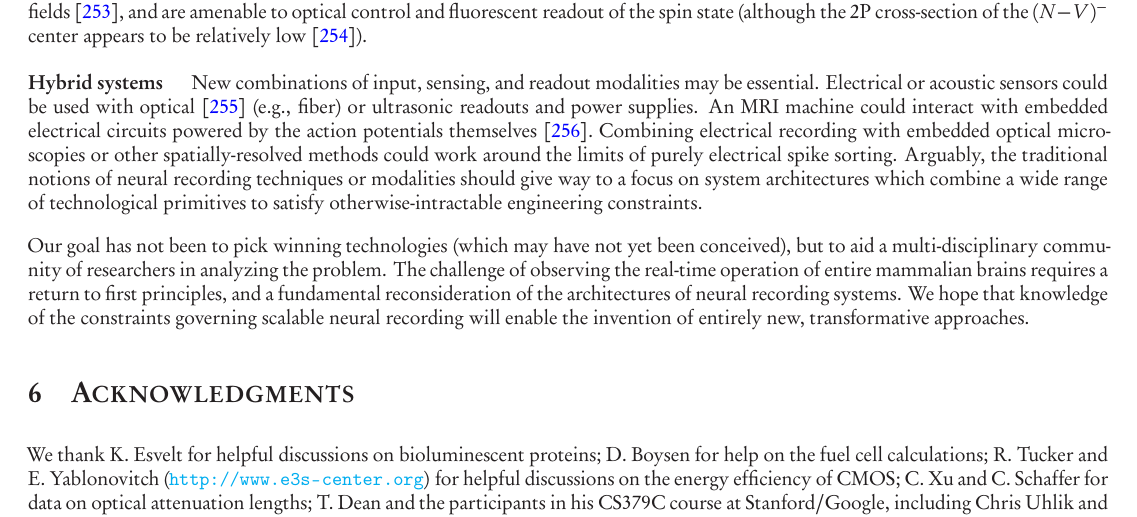
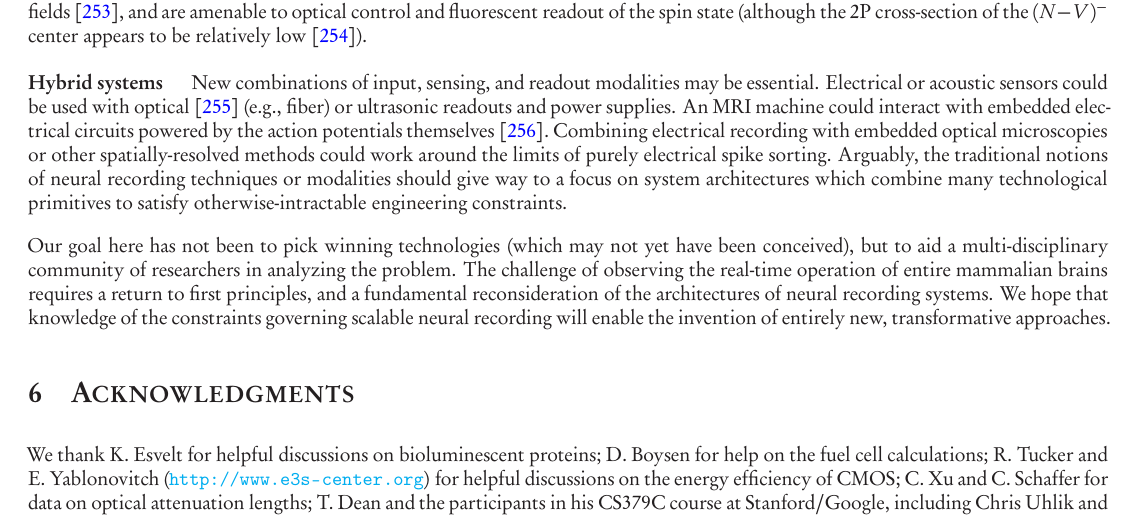
Before and after one commit to nemaload/PoBAM, a LaTeX paper (pobam.tex): part of page 28 of 42, cut so that both start at the same text. The pictures show the PDF file pobam.pdf that the author committed with the source.

Commit message:
our goal here

```diff
--- a/pobam.tex
+++ b/pobam.tex
@@ -961,9 +961,9 @@ In principle, some of these mechanisms could be engineered as neural activity se
 Likewise, electron spin resonance (ESR) operates at $\ca$100$\times$ higher Larmor frequency compared to proton MRI, which improves polarizability of the spins.
 Due to Pauli exclusion, use of this technique requires an indicator with unpaired electrons. These can be found in nitrogen vacancy diamond nano-crystals~\cite{horowitz12} (nano-diamonds), which are also sensitive to voltage~\cite{dolde11} and to magnetic fields~\cite{Hall2012}, and are amenable to optical control and fluorescent readout of the spin state (although the 2P cross-section of the $(N-V)^-$ center appears to be relatively low~\cite{Tse-Luen2007}).
 
-\paragraph{Hybrid systems} New combinations of input, sensing, and readout modalities may be essential. Electrical or acoustic sensors could be used with optical \cite{sadek2010wiring} (e.g., fiber) or ultrasonic readouts and power supplies. An MRI machine could interact with embedded electrical circuits powered by the action potentials themselves \cite{JasanoffInductorsGrant}. Combining electrical recording with embedded optical microscopies or other spatially-resolved methods could work around the limits of purely electrical spike sorting. Arguably, the traditional notions of neural recording techniques or modalities should give way to a focus on system architectures which combine a wide range of technological primitives to satisfy otherwise-intractable engineering constraints.
+\paragraph{Hybrid systems} New combinations of input, sensing, and readout modalities may be essential. Electrical or acoustic sensors could be used with optical \cite{sadek2010wiring} (e.g., fiber) or ultrasonic readouts and power supplies. An MRI machine could interact with embedded electrical circuits powered by the action potentials themselves \cite{JasanoffInductorsGrant}. Combining electrical recording with embedded optical microscopies or other spatially-resolved methods could work around the limits of purely electrical spike sorting. Arguably, the traditional notions of neural recording techniques or modalities should give way to a focus on system architectures which combine many technological primitives to satisfy otherwise-intractable engineering constraints.
 
-Our goal has not been to pick winning technologies (which may have not yet been conceived), but to aid a multi-disciplinary community of researchers in analyzing the problem.
+Our goal here has not been to pick winning technologies (which may not yet have been conceived), but to aid a multi-disciplinary community of researchers in analyzing the problem.
 The challenge of observing the real-time operation of entire mammalian brains requires a return to first principles, and a fundamental reconsideration of the architectures of neural recording systems.
 We hope that knowledge of the constraints governing scalable neural recording will enable the invention of entirely new, transformative approaches.
 
```
Also changed, not shown: pobam.pdf.
